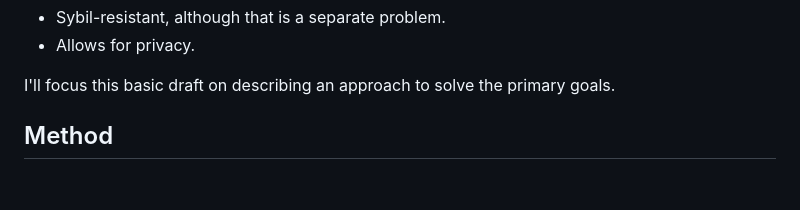
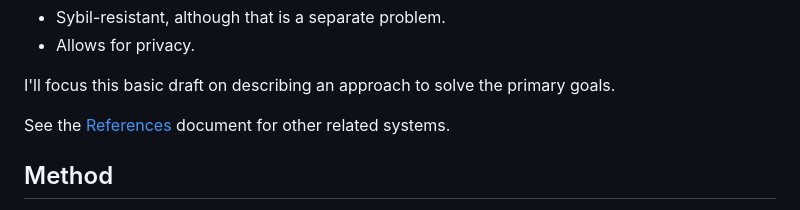
Before and after one commit to ricardojmendez/morat-reference, a Markdown page: Reputation.md, the part around the change. GitHub-like rendering; blank space fills up the shorter version.

Commit message:
Added references to other projects

```diff
--- a/Reputation.md
+++ b/Reputation.md
@@ -23,6 +23,8 @@ Ideal, but not required:
 - Allows for privacy.
 
 I'll focus this basic draft on describing an approach to solve the primary goals.
+
+See the [References](References.md) document for other related systems.
 
 ## Method
 
```
Also changed, not shown: References.md (added, +17 -0 lines).
